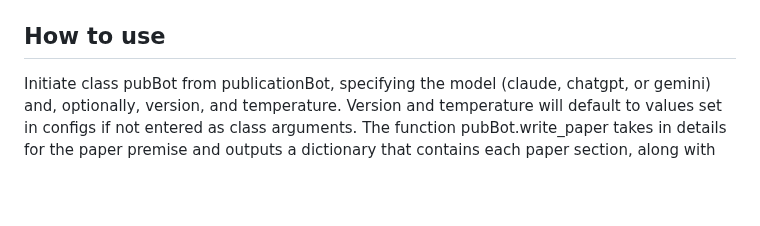
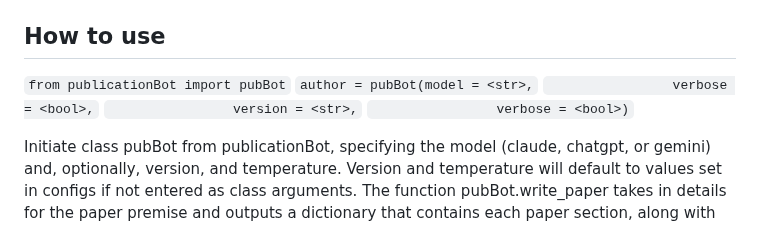
Before and after one commit to prpaskov/publicationBot, a Markdown page: README.md, the part around one of its changes. Rendered like a GitHub page; blank space fills up the shorter version.

```diff
--- a/README.md
+++ b/README.md
@@ -40,5 +40,11 @@ pip install -r requirements.txt <br>`
 
 ## How to use
+
+`from publicationBot import pubBot`
+`author = pubBot(model = <str>,`
+`                verbose = <bool>,`
+`                version = <str>,`
+`                verbose = <bool>)`
 
 Initiate class pubBot from publicationBot, specifying the model (claude, chatgpt, or gemini) and, optionally, version, and temperature. Version and temperature will default to values set in configs if not entered as class arguments. The function pubBot.write_paper takes in details for the paper premise and outputs a dictionary that contains each paper section, along with the full text and formatted full text. See run.ipynb for an example of use. The full paper is under 'paper_text' key in output dict from write_paper.
 
```
Also changed, not shown: other parts of README.md (+3 -3 lines).
